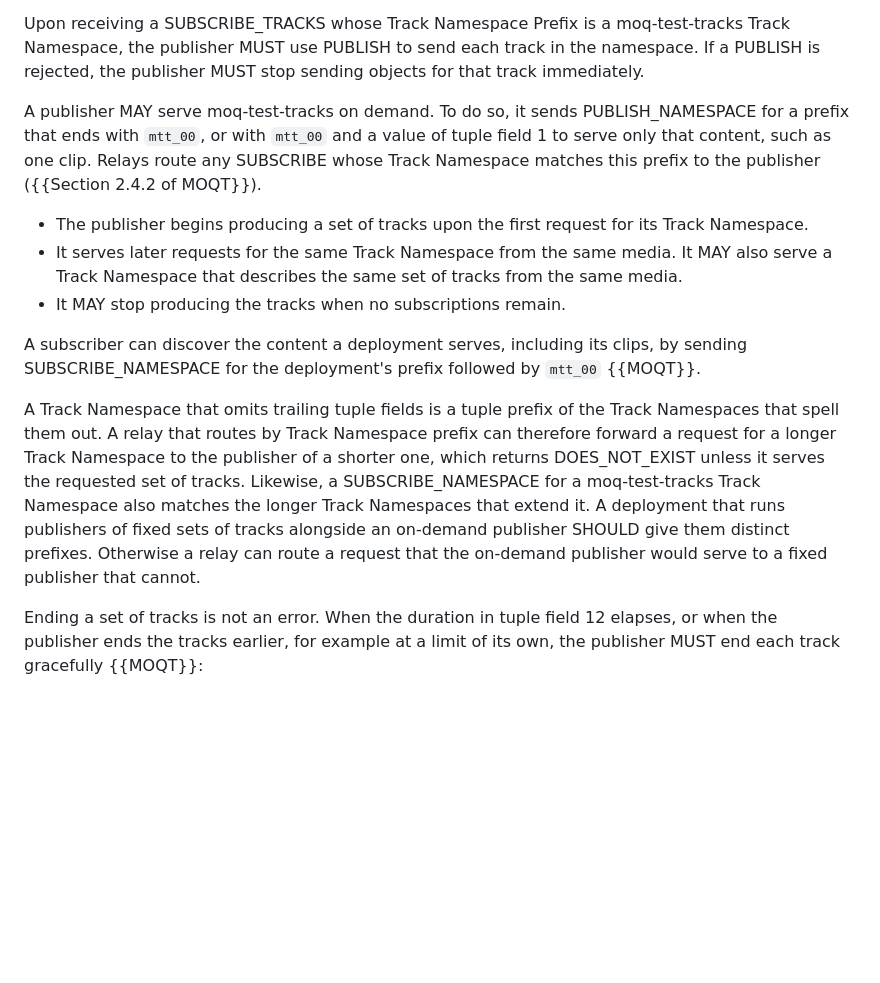
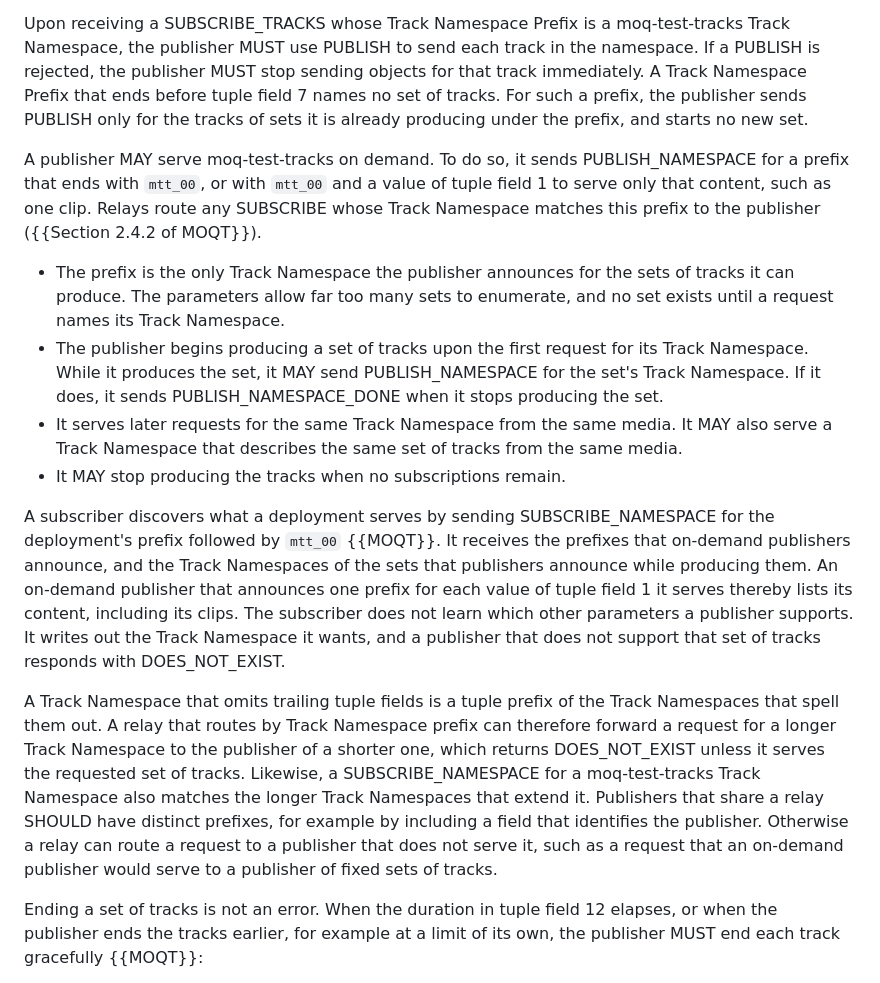
Before and after one commit to gmarzot/draft-marzot-moq-test-tracks, a Markdown page: draft-marzot-moq-test-tracks.md, the part around the change. Drawn GitHub-style; blank space fills up the shorter version.

Commit message:
Publisher Behavior: discovery without enumeration, distinct prefixes
- An on-demand publisher announces only its prefix; the parameter space
  is not enumerated, and no set exists until a request names it. While
  producing a set it MAY announce the set's Track Namespace, and then
  sends PUBLISH_NAMESPACE_DONE when it stops.
- Discovery: SUBSCRIBE_NAMESPACE yields the announced prefixes (one per
  content value lists the content and clips) and announced active sets;
  the subscriber writes out the Track Namespace it wants and learns
  support from DOES_NOT_EXIST.
- SUBSCRIBE_TRACKS with a prefix that ends before tuple field 7 names no
  set: PUBLISH only for sets already being produced, start none.
- Publishers that share a relay SHOULD have distinct prefixes, for
  example a publisher ID field, generalizing the fixed/on-demand rule.

Co-Authored-By: Claude Opus 5.5 <noreply@anthropic.com>

```diff
--- a/draft-marzot-moq-test-tracks.md
+++ b/draft-marzot-moq-test-tracks.md
@@ -437,7 +437,10 @@ publisher MUST publish objects according to the parameters of the namespace.
 Upon receiving a SUBSCRIBE_TRACKS whose Track Namespace Prefix is a
 moq-test-tracks Track Namespace, the publisher MUST use PUBLISH to send each
 track in the namespace. If a PUBLISH is rejected, the publisher MUST stop
-sending objects for that track immediately.
+sending objects for that track immediately. A Track Namespace Prefix that
+ends before tuple field 7 names no set of tracks. For such a prefix, the
+publisher sends PUBLISH only for the tracks of sets it is already producing
+under the prefix, and starts no new set.
 
 A publisher MAY serve moq-test-tracks on demand. To do so, it sends
 PUBLISH_NAMESPACE for a prefix that ends with `mtt_00`, or with `mtt_00`
@@ -445,16 +448,27 @@ and a value of tuple field 1 to serve only that content, such as one clip.
 Relays route any SUBSCRIBE whose Track Namespace matches this prefix to the
 publisher ({{Section 2.4.2 of MOQT}}).
 
+* The prefix is the only Track Namespace the publisher announces for the
+  sets of tracks it can produce. The parameters allow far too many sets to
+  enumerate, and no set exists until a request names its Track Namespace.
 * The publisher begins producing a set of tracks upon the first request for
-  its Track Namespace.
+  its Track Namespace. While it produces the set, it MAY send
+  PUBLISH_NAMESPACE for the set's Track Namespace. If it does, it sends
+  PUBLISH_NAMESPACE_DONE when it stops producing the set.
 * It serves later requests for the same Track Namespace from the same media.
   It MAY also serve a Track Namespace that describes the same set of tracks
   from the same media.
 * It MAY stop producing the tracks when no subscriptions remain.
 
-A subscriber can discover the content a deployment serves, including its
-clips, by sending SUBSCRIBE_NAMESPACE for the deployment's prefix followed
-by `mtt_00` {{MOQT}}.
+A subscriber discovers what a deployment serves by sending
+SUBSCRIBE_NAMESPACE for the deployment's prefix followed by `mtt_00`
+{{MOQT}}. It receives the prefixes that on-demand publishers announce, and
+the Track Namespaces of the sets that publishers announce while producing
+them. An on-demand publisher that announces one prefix for each value of
+tuple field 1 it serves thereby lists its content, including its clips. The
+subscriber does not learn which other parameters a publisher supports. It
+writes out the Track Namespace it wants, and a publisher that does not
+support that set of tracks responds with DOES_NOT_EXIST.
 
 A Track Namespace that omits trailing tuple fields is a tuple prefix of the
 Track Namespaces that spell them out. A relay that routes by Track Namespace
@@ -462,10 +476,11 @@ prefix can therefore forward a request for a longer Track Namespace to the
 publisher of a shorter one, which returns DOES_NOT_EXIST unless it serves
 the requested set of tracks. Likewise, a SUBSCRIBE_NAMESPACE for a
 moq-test-tracks Track Namespace also matches the longer Track Namespaces
-that extend it. A deployment that runs publishers of fixed sets of tracks
-alongside an on-demand publisher SHOULD give them distinct prefixes.
-Otherwise a relay can route a request that the on-demand publisher would
-serve to a fixed publisher that cannot.
+that extend it. Publishers that share a relay SHOULD have distinct
+prefixes, for example by including a field that identifies the publisher.
+Otherwise a relay can route a request to a publisher that does not serve
+it, such as a request that an on-demand publisher would serve to a
+publisher of fixed sets of tracks.
 
 Ending a set of tracks is not an error. When the duration in tuple field 12
 elapses, or when the publisher ends the tracks earlier, for example at a
```
